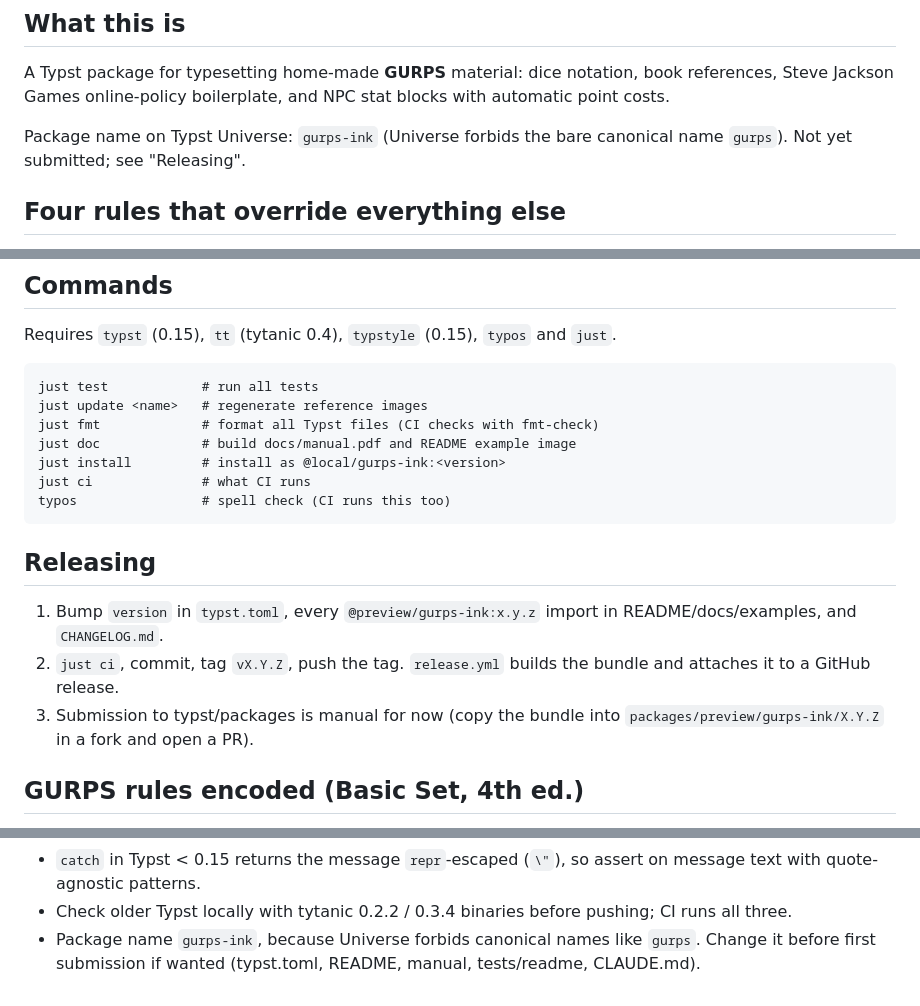
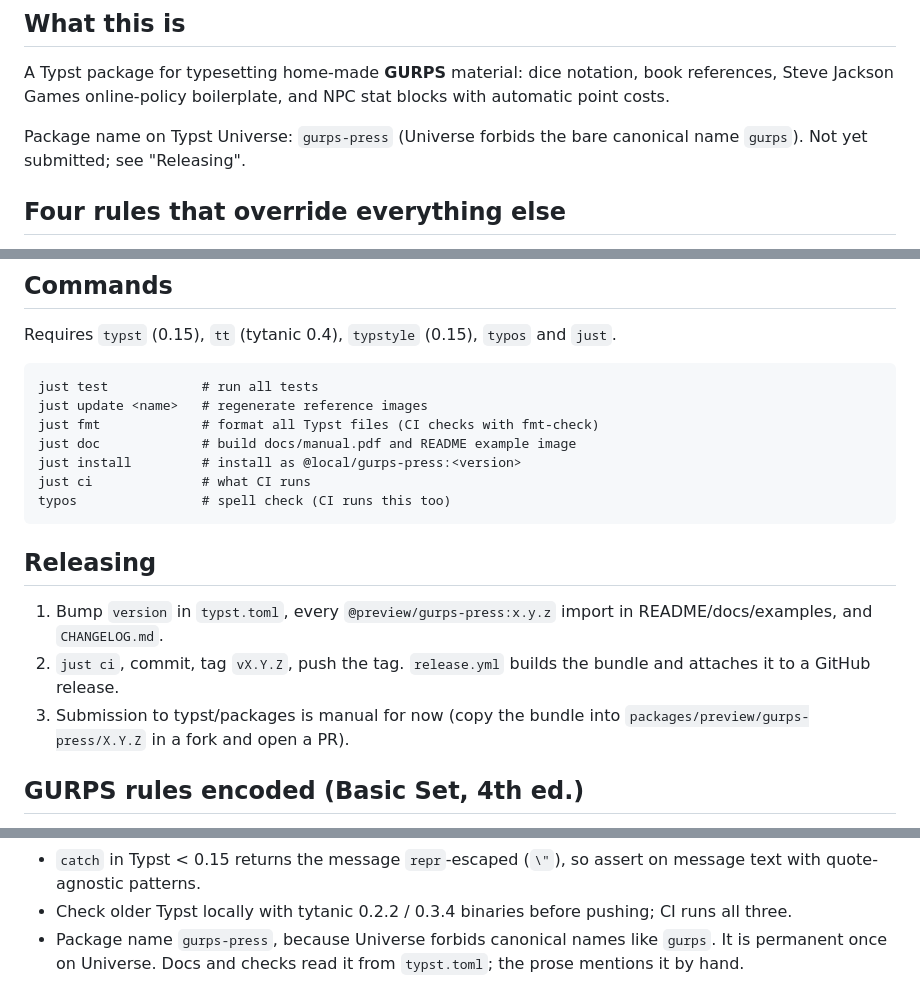
Before and after one commit to natfarleydev/gurps-press, a Markdown page: CLAUDE.md, 3 parts joined by grey strips. Rendered like a GitHub page.

````diff
--- a/CLAUDE.md
+++ b/CLAUDE.md
@@ -8,7 +8,7 @@ A Typst package for typesetting home-made **GURPS** material: dice notation,
 book references, Steve Jackson Games online-policy boilerplate, and NPC stat
 blocks with automatic point costs.
 
-Package name on Typst Universe: `gurps-ink` (Universe forbids the bare
+Package name on Typst Universe: `gurps-press` (Universe forbids the bare
 canonical name `gurps`). Not yet submitted; see "Releasing".
 
 ## Four rules that override everything else
@@ -135,19 +135,19 @@ just test            # run all tests
 just update <name>   # regenerate reference images
 just fmt             # format all Typst files (CI checks with fmt-check)
 just doc             # build docs/manual.pdf and README example image
-just install         # install as @local/gurps-ink:<version>
+just install         # install as @local/gurps-press:<version>
 just ci              # what CI runs
 typos                # spell check (CI runs this too)
 ```
 
 ## Releasing
 
-1. Bump `version` in `typst.toml`, every `@preview/gurps-ink:x.y.z` import in
+1. Bump `version` in `typst.toml`, every `@preview/gurps-press:x.y.z` import in
    README/docs/examples, and `CHANGELOG.md`.
 2. `just ci`, commit, tag `vX.Y.Z`, push the tag. `release.yml` builds the
    bundle and attaches it to a GitHub release.
 3. Submission to typst/packages is manual for now (copy the bundle into
-   `packages/preview/gurps-ink/X.Y.Z` in a fork and open a PR).
+   `packages/preview/gurps-press/X.Y.Z` in a fork and open a PR).
 
 ## GURPS rules encoded (Basic Set, 4th ed.)
 
@@ -214,6 +214,6 @@ show/set rules once Typst supports user-defined elements.
   assert on message text with quote-agnostic patterns.
 - Check older Typst locally with tytanic 0.2.2 / 0.3.4 binaries before
   pushing; CI runs all three.
-- Package name `gurps-ink`, because Universe forbids canonical names like
-  `gurps`. Change it before first submission if wanted (typst.toml, README,
-  manual, tests/readme, CLAUDE.md).
+- Package name `gurps-press`, because Universe forbids canonical names like
+  `gurps`. It is permanent once on Universe. Docs and checks read it from
+  `typst.toml`; the prose mentions it by hand.
````
Also changed, not shown: other parts of CLAUDE.md (+1 -1 lines), README.md (+12 -12 lines), docs/tortoise-and-hare-1.png, docs/tortoise-and-hare-4.png, 14 other files.
